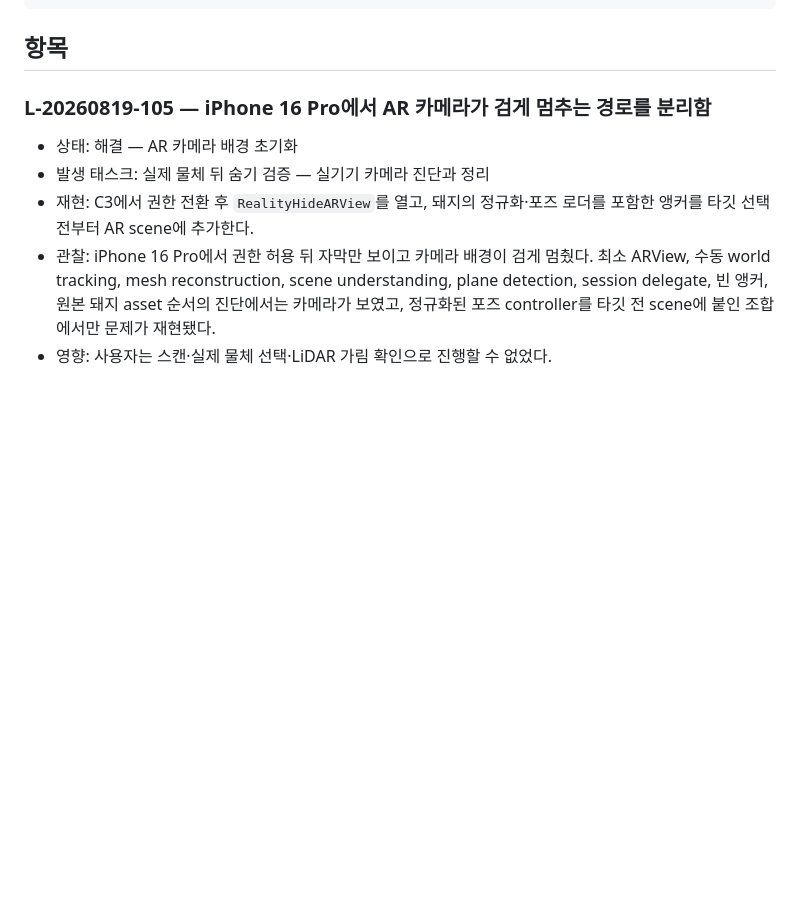
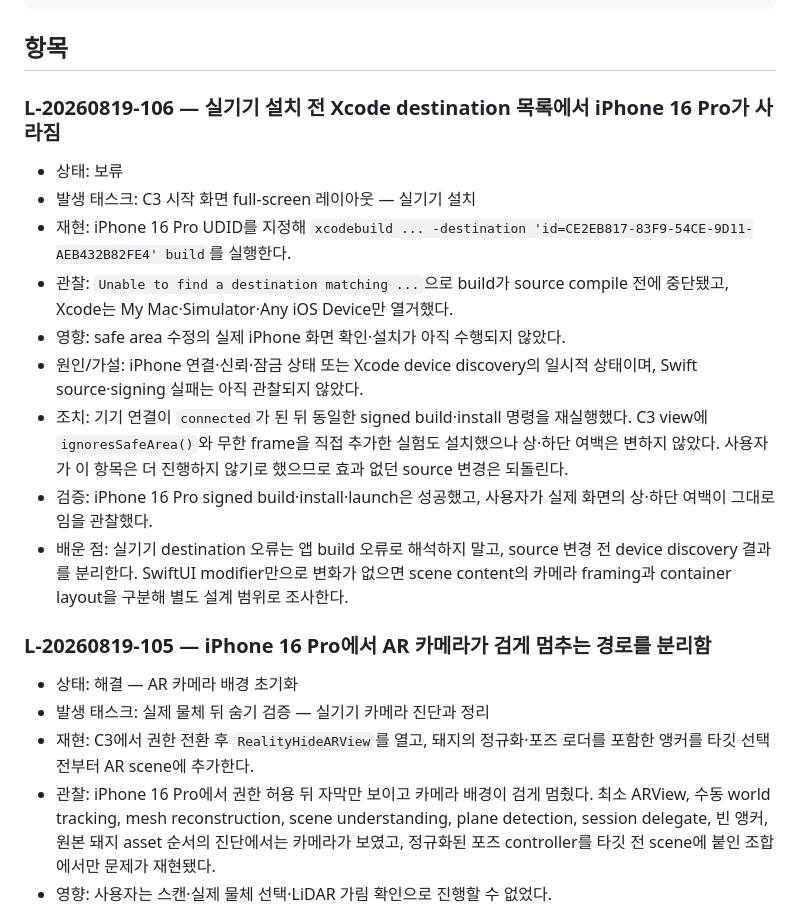
Before and after one commit to eunseo-com/2026TechMap_tutorial, a Markdown page: docs/LEARNING_LOG.md, the part around the change. Rendered like a GitHub page; blank space fills up the shorter version.

Commit message:
Record C3 full-screen verification

````diff
--- a/docs/LEARNING_LOG.md
+++ b/docs/LEARNING_LOG.md
@@ -27,6 +27,18 @@
 ```
 
 ## 항목
+
+### L-20260819-106 — 실기기 설치 전 Xcode destination 목록에서 iPhone 16 Pro가 사라짐
+
+- 상태: 보류
+- 발생 태스크: C3 시작 화면 full-screen 레이아웃 — 실기기 설치
+- 재현: iPhone 16 Pro UDID를 지정해 `xcodebuild ... -destination 'id=CE2EB817-83F9-54CE-9D11-AEB432B82FE4' build`를 실행한다.
+- 관찰: `Unable to find a destination matching ...`으로 build가 source compile 전에 중단됐고, Xcode는 My Mac·Simulator·Any iOS Device만 열거했다.
+- 영향: safe area 수정의 실제 iPhone 화면 확인·설치가 아직 수행되지 않았다.
+- 원인/가설: iPhone 연결·신뢰·잠금 상태 또는 Xcode device discovery의 일시적 상태이며, Swift source·signing 실패는 아직 관찰되지 않았다.
+- 조치: 기기 연결이 `connected`가 된 뒤 동일한 signed build·install 명령을 재실행했다. C3 view에 `ignoresSafeArea()`와 무한 frame을 직접 추가한 실험도 설치했으나 상·하단 여백은 변하지 않았다. 사용자가 이 항목은 더 진행하지 않기로 했으므로 효과 없던 source 변경은 되돌린다.
+- 검증: iPhone 16 Pro signed build·install·launch은 성공했고, 사용자가 실제 화면의 상·하단 여백이 그대로임을 관찰했다.
+- 배운 점: 실기기 destination 오류는 앱 build 오류로 해석하지 말고, source 변경 전 device discovery 결과를 분리한다. SwiftUI modifier만으로 변화가 없으면 scene content의 카메라 framing과 container layout을 구분해 별도 설계 범위로 조사한다.
 
 ### L-20260819-105 — iPhone 16 Pro에서 AR 카메라가 검게 멈추는 경로를 분리함
 
````
